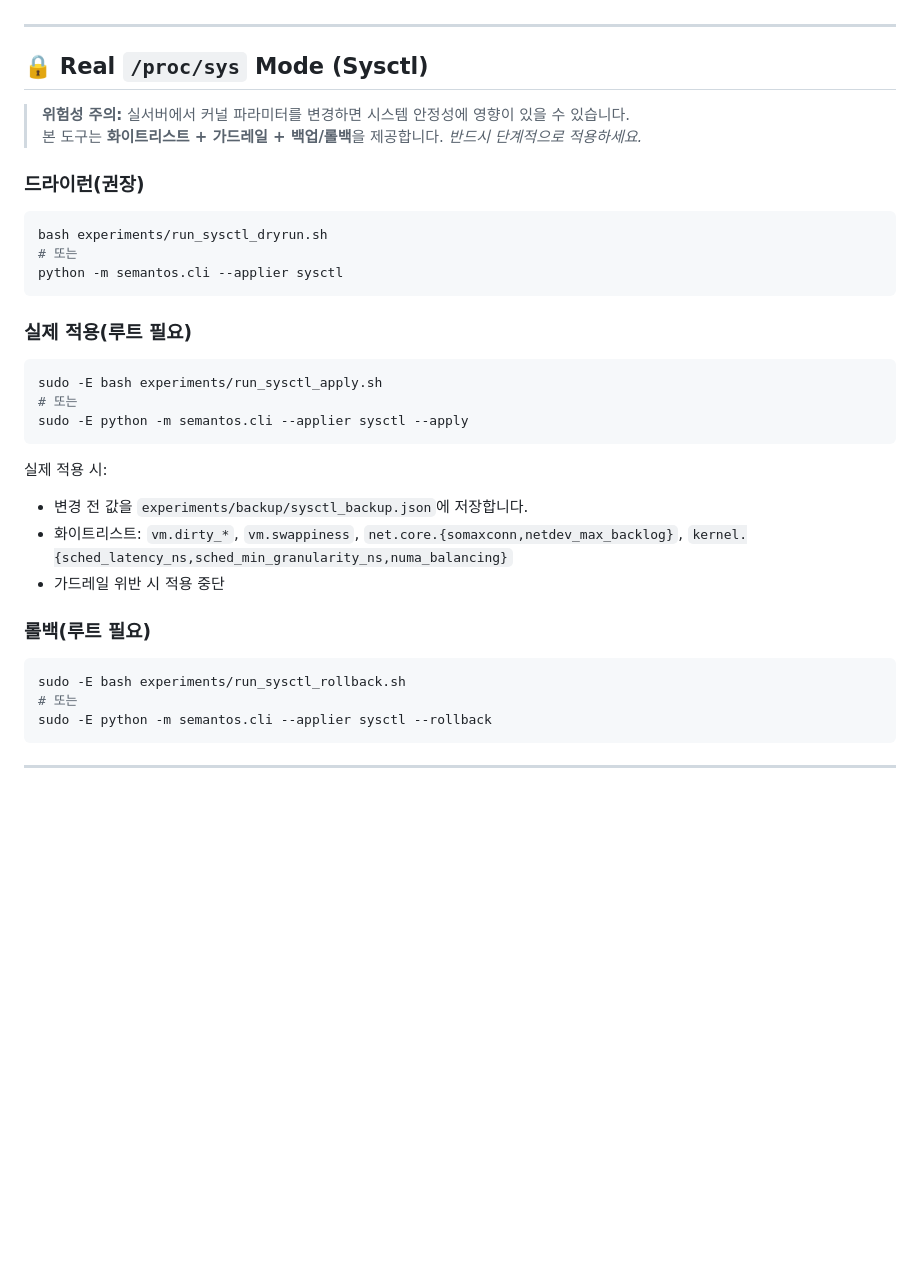
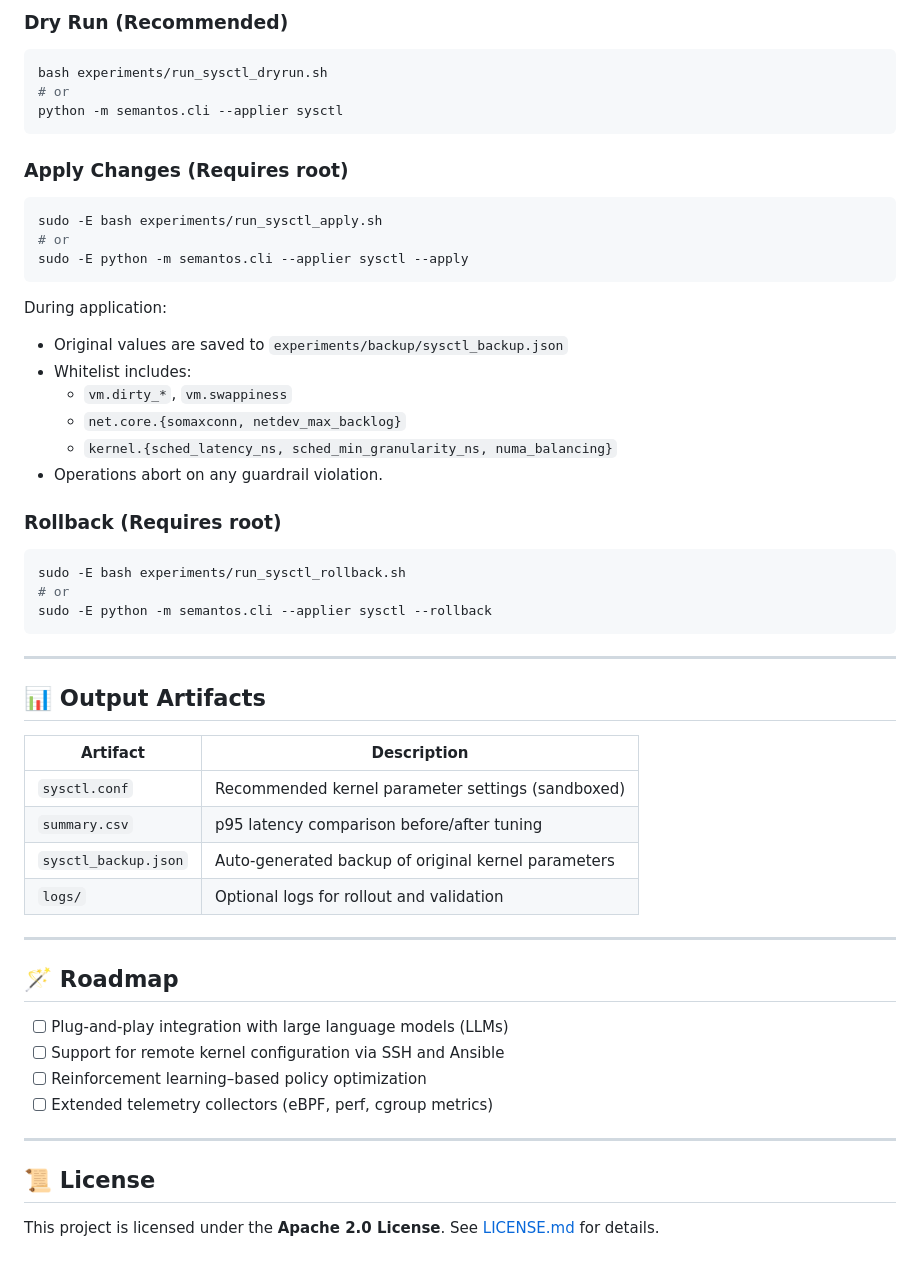
Before and after one commit to leemgs/semantos, a Markdown page: README.md, the part around one of its changes. Rendered like a GitHub page; blank space fills up the shorter version.

````diff
--- a/README.md
+++ b/README.md
@@ -78,36 +86,58 @@ Apache-2.0. See `LICENSE.md`.
 
+### Dry Run (Recommended)
 
----
-
-## 🔒 Real `/proc/sys` Mode (Sysctl)
-
-> **위험성 주의:** 실서버에서 커널 파라미터를 변경하면 시스템 안정성에 영향이 있을 수 있습니다.
-> 본 도구는 **화이트리스트 + 가드레일 + 백업/롤백**을 제공합니다. *반드시 단계적으로 적용하세요.*
-
-### 드라이런(권장)
 ```bash
 bash experiments/run_sysctl_dryrun.sh
-# 또는
+# or
 python -m semantos.cli --applier sysctl
 ```
 
-### 실제 적용(루트 필요)
+### Apply Changes (Requires root)
+
 ```bash
 sudo -E bash experiments/run_sysctl_apply.sh
-# 또는
+# or
 sudo -E python -m semantos.cli --applier sysctl --apply
 ```
 
-실제 적용 시:
-- 변경 전 값을 `experiments/backup/sysctl_backup.json`에 저장합니다.
-- 화이트리스트: `vm.dirty_*`, `vm.swappiness`, `net.core.{somaxconn,netdev_max_backlog}`, `kernel.{sched_latency_ns,sched_min_granularity_ns,numa_balancing}`
-- 가드레일 위반 시 적용 중단
+During application:
+- Original values are saved to `experiments/backup/sysctl_backup.json`
+- Whitelist includes:
+  - `vm.dirty_*`, `vm.swappiness`
+  - `net.core.{somaxconn, netdev_max_backlog}`
+  - `kernel.{sched_latency_ns, sched_min_granularity_ns, numa_balancing}`
+- Operations abort on any guardrail violation.
 
-### 롤백(루트 필요)
+### Rollback (Requires root)
+
 ```bash
 sudo -E bash experiments/run_sysctl_rollback.sh
-# 또는
+# or
 sudo -E python -m semantos.cli --applier sysctl --rollback
 ```
 
 ---
+
+## 📊 Output Artifacts
+
+| Artifact | Description |
+|----------|------------|
+| `sysctl.conf` | Recommended kernel parameter settings (sandboxed) |
+| `summary.csv` | p95 latency comparison before/after tuning |
+| `sysctl_backup.json` | Auto-generated backup of original kernel parameters |
+| `logs/` | Optional logs for rollout and validation |
+
+---
+
+## 🪄 Roadmap
+
+- [ ] Plug-and-play integration with large language models (LLMs)
+- [ ] Support for remote kernel configuration via SSH and Ansible
+- [ ] Reinforcement learning–based policy optimization
+- [ ] Extended telemetry collectors (eBPF, perf, cgroup metrics)
+
+---
+
+## 📜 License
+
+This project is licensed under the **Apache 2.0 License**. See [LICENSE.md](./LICENSE.md) for details.
````
Also changed, not shown: other parts of README.md (+48 -40 lines).
